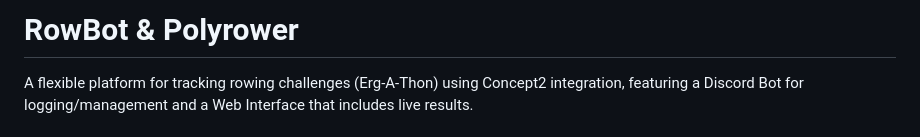
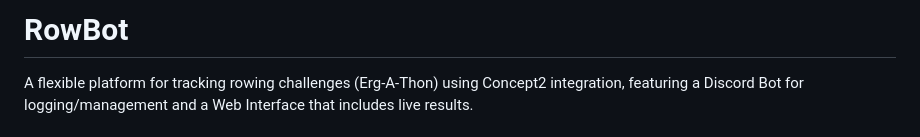
Before and after one commit to BrysonV10/rowbot, a Markdown page: README.md, the part around the change. Rendered like a GitHub page.

```diff
--- a/README.md
+++ b/README.md
@@ -1,4 +1,4 @@
-# RowBot & Polyrower
+# RowBot
 
 A flexible platform for tracking rowing challenges (Erg-A-Thon) using Concept2 integration, featuring a Discord Bot for logging/management and a Web Interface that includes live results.
 
```
